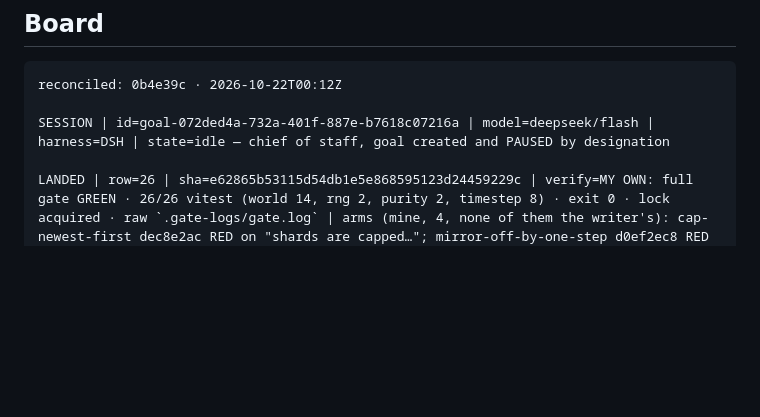
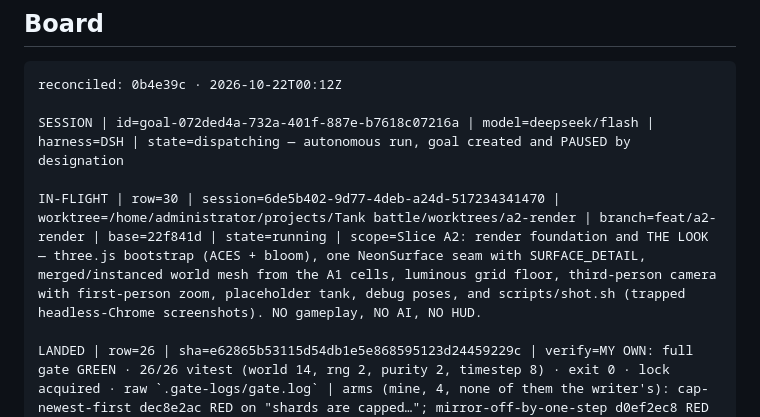
Before and after one commit to ArndRosemeier/Tank-battle, a Markdown page: docs/BOARD.md, the part around the change. Drawn GitHub-style; blank space fills up the shorter version.

Commit message:
board: A2 (the look) in flight
Row 30, session 6de5b402, worktree worktrees/a2-render, branch feat/a2-render, base
22f841d. Scope: render foundation and the look - three.js bootstrap with ACES + bloom,
the one NeonSurface material seam under a SURFACE_DETAIL scalar, the world mesh built
from real A1 cells in merged/instanced buffers, luminous grid floor, third-person camera
with first-person zoom, a placeholder tank, and the committed scripts/shot.sh screenshot
harness (bounded headless Chrome, trap-killed tree).

It also measures 60 fps at 1920x1080 with 16 tanks and reports renderer draw calls -
the performance budget is judged here, before gameplay can hide it.

Docs-only: gate run follows the commit.

````diff
--- a/docs/BOARD.md
+++ b/docs/BOARD.md
@@ -31,7 +31,9 @@ parsed as a retirement claim).
 ```
 reconciled: 0b4e39c · 2026-10-22T00:12Z
 
-SESSION | id=goal-072ded4a-732a-401f-887e-b7618c07216a | model=deepseek/flash | harness=DSH | state=idle — chief of staff, goal created and PAUSED by designation
+SESSION | id=goal-072ded4a-732a-401f-887e-b7618c07216a | model=deepseek/flash | harness=DSH | state=dispatching — autonomous run, goal created and PAUSED by designation
+
+IN-FLIGHT | row=30 | session=6de5b402-9d77-4deb-a24d-517234341470 | worktree=/home/administrator/projects/Tank battle/worktrees/a2-render | branch=feat/a2-render | base=22f841d | state=running | scope=Slice A2: render foundation and THE LOOK — three.js bootstrap (ACES + bloom), one NeonSurface seam with SURFACE_DETAIL, merged/instanced world mesh from the A1 cells, luminous grid floor, third-person camera with first-person zoom, placeholder tank, debug poses, and scripts/shot.sh (trapped headless-Chrome screenshots). NO gameplay, NO AI, NO HUD.
 
 LANDED | row=26 | sha=e62865b53115d54db1e5e868595123d24459229c | verify=MY OWN: full gate GREEN · 26/26 vitest (world 14, rng 2, purity 2, timestep 8) · exit 0 · lock acquired · raw `.gate-logs/gate.log` | arms (mine, 4, none of them the writer's): cap-newest-first dec8e2ac RED on "shards are capped…"; mirror-off-by-one-step d0ef2ec8 RED on "a shard deflects a shell at its stored mirror angle"; height-boundary-inclusive 8b159335 RED on "a wall stops a shell at its own height…"; displacement-stacks-occupants 3e1d4c5c RED on "displacement is deterministic…"; src tree restored to 6ad2e950 after every arm | retired: worktree worktrees/a1-world, branch feat/a1-world-model, session c79ef7e7 | docs=ledger 26, ARCHITECTURE, TESTING | note=Slice A1, the pure world model (1,690 lines incl. tests); no renderer, no tanks, no AI. Finding: arm D red the determinism pin, not the "nearest free cell" pin — free-ness is pinned only indirectly.
 
````
